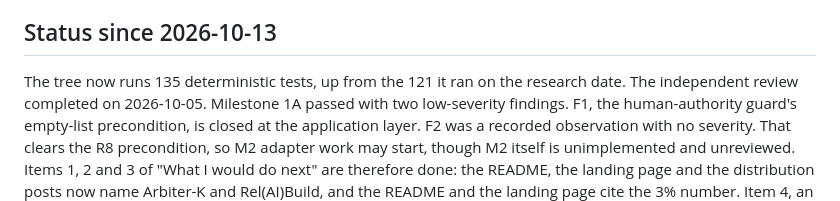
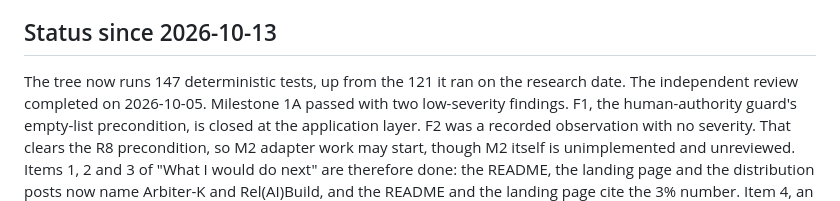
Before and after one commit to faresrafat3/colony-kernel, a Markdown page: docs/research-2026-10-13.md, the part around the change. Rendered like a GitHub page.

```diff
--- a/docs/research-2026-10-13.md
+++ b/docs/research-2026-10-13.md
@@ -7,7 +7,7 @@ cap.
 
 ## Status since 2026-10-13
 
-The tree now runs 135 deterministic tests, up from the 121 it ran on the
+The tree now runs 147 deterministic tests, up from the 121 it ran on the
 research date. The independent review completed on 2026-10-05. Milestone 1A
 passed with two low-severity findings. F1, the human-authority guard's
 empty-list precondition, is closed at the application layer. F2 was a
```
Also changed, not shown: docs/distribution-post.md (+6 -6 lines).
